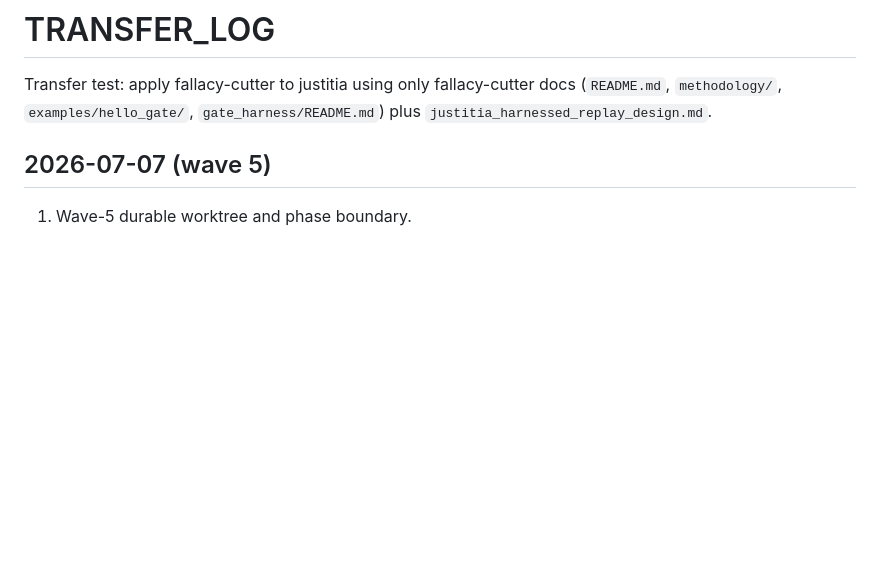
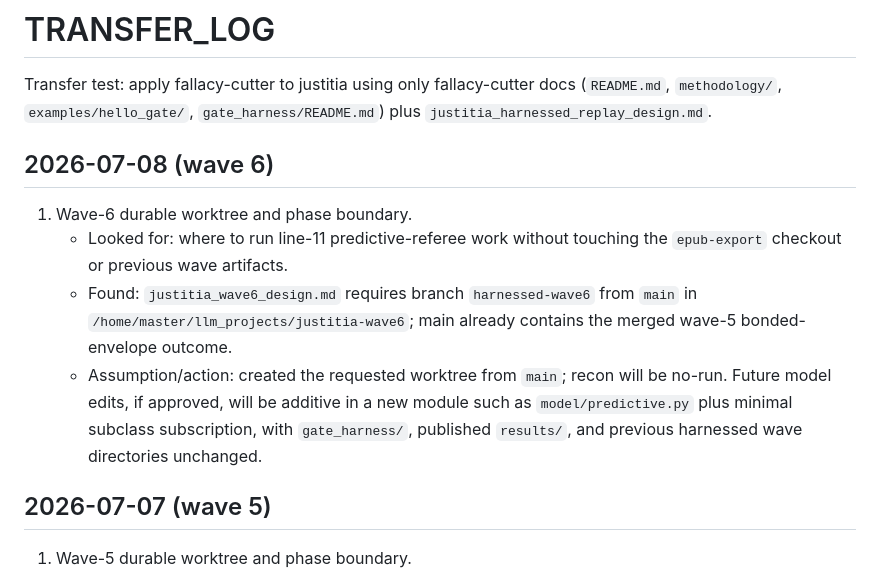
Before and after one commit to Kirill-Kruglov/justitia, a Markdown page: TRANSFER_LOG.md, the part around the change. Rendered like a GitHub page; blank space fills up the shorter version.

Commit message:
Start wave 6 transfer log

```diff
--- a/TRANSFER_LOG.md
+++ b/TRANSFER_LOG.md
@@ -3,6 +3,20 @@
 Transfer test: apply fallacy-cutter to justitia using only fallacy-cutter docs
 (`README.md`, `methodology/`, `examples/hello_gate/`, `gate_harness/README.md`)
 plus `justitia_harnessed_replay_design.md`.
+
+## 2026-07-08 (wave 6)
+
+1. Wave-6 durable worktree and phase boundary.
+   - Looked for: where to run line-11 predictive-referee work without touching
+     the `epub-export` checkout or previous wave artifacts.
+   - Found: `justitia_wave6_design.md` requires branch `harnessed-wave6` from
+     `main` in `/home/master/llm_projects/justitia-wave6`; main already contains
+     the merged wave-5 bonded-envelope outcome.
+   - Assumption/action: created the requested worktree from `main`; recon will
+     be no-run. Future model edits, if approved, will be additive in a new
+     module such as `model/predictive.py` plus minimal subclass subscription,
+     with `gate_harness/`, published `results/`, and previous harnessed wave
+     directories unchanged.
 
 ## 2026-07-07 (wave 5)
 
```
